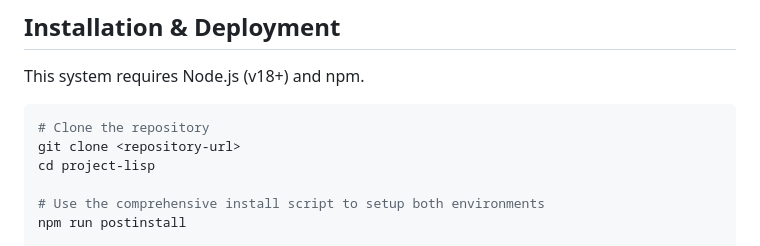
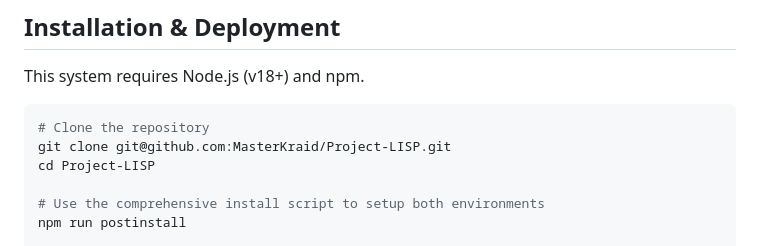
Before and after one commit to MasterKraid/medical-receipt-system, a Markdown page: README.md, the part around the change. GitHub-like rendering.

Commit message:
fix: readme but still incomplete

````diff
--- a/README.md
+++ b/README.md
@@ -74,8 +74,8 @@ This system requires Node.js (v18+) and npm.
 
 ```bash
 # Clone the repository
-git clone <repository-url>
-cd project-lisp
+git clone git@github.com:MasterKraid/Project-LISP.git
+cd Project-LISP
 
 # Use the comprehensive install script to setup both environments
 npm run postinstall
````
